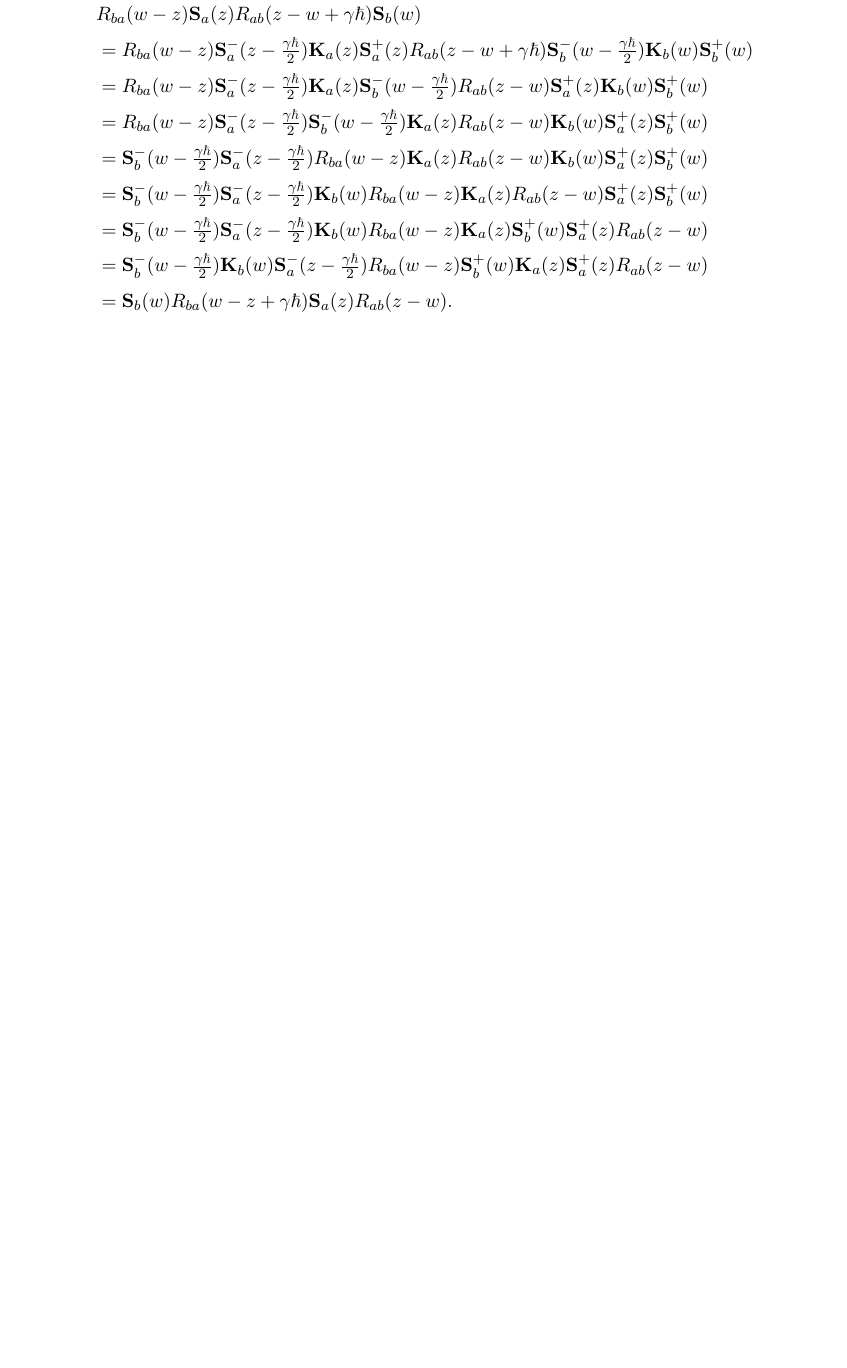
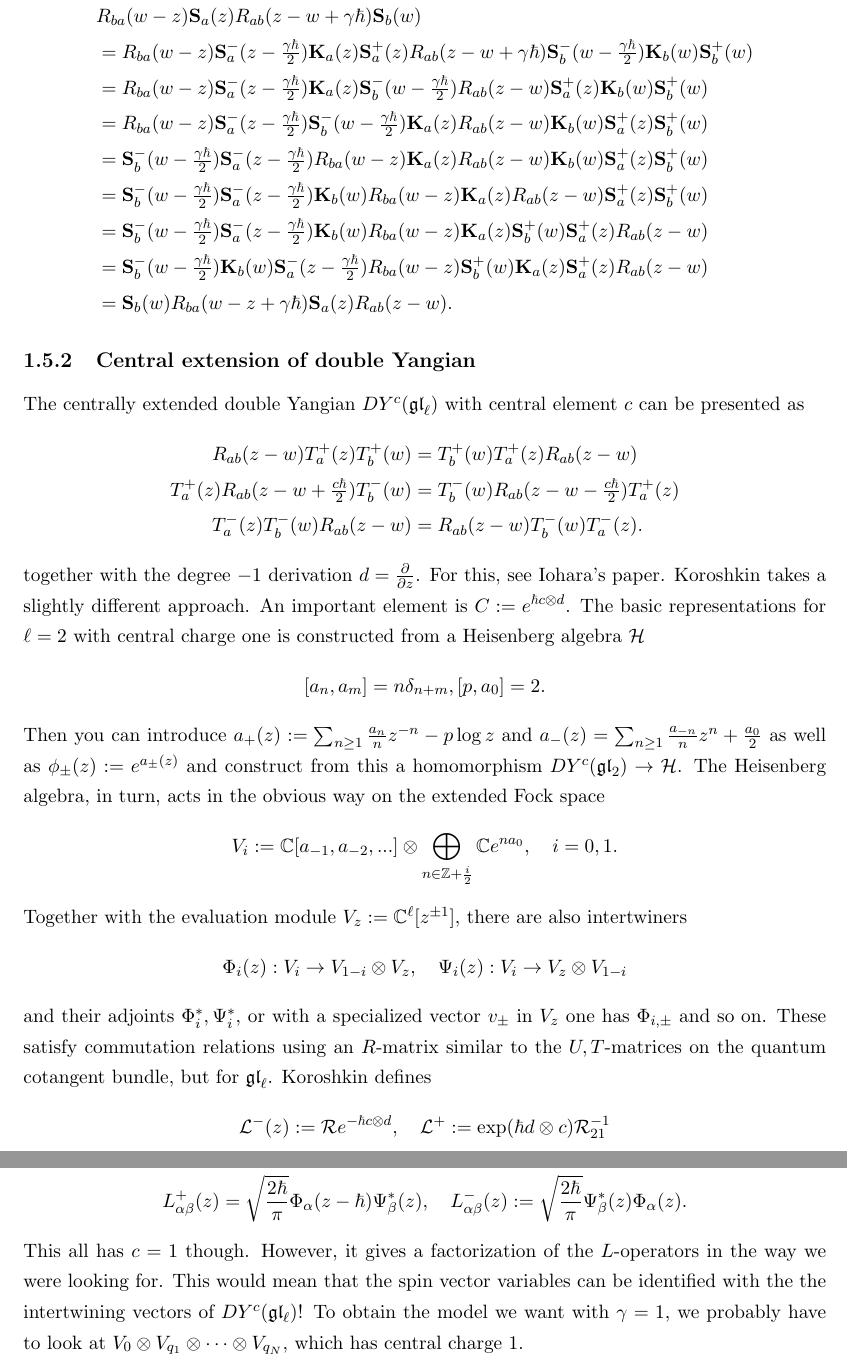
Before and after one commit to GlobalLukas/phd-thesis, a LaTeX thesis (notes.tex): part of page 50 of 53 before the commit and two parts of pages 50 and 51 of 54 after it, the two joined at a grey line, cut so that both start at the same text, the shorter picture padded with empty space. Compiled offline with pdfLaTeX.

Commit message:
Added section on central extension of double Yangian

```diff
--- a/notes.tex
+++ b/notes.tex
@@ -2383,6 +2383,36 @@ giving
 &= \mathbf{S}_b(w) R_{ba}(w-z+\gamma\hbar) \mathbf{S}_a(z) R_{ab}(z-w).
 \end{align*}
 
+\subsection{Central extension of double Yangian}
+
+The centrally extended double Yangian $DY^c(\mathfrak{gl}_\ell)$ with central element $c$ can be presented as
+\begin{align*}
+R_{ab}(z-w) T_a^+(z) T_b^+(w) &= T_b^+(w) T_a^+(z) R_{ab}(z-w) \\
+T_a^+(z) R_{ab}(z-w+\tfrac{c\hbar}{2}) T_b^-(w) &= T_b^-(w) R_{ab}(z-w-\tfrac{c\hbar}{2}) T_a^+(z) \\
+T_a^-(z) T_b^-(w) R_{ab}(z-w) &= R_{ab}(z-w) T_b^-(w) T_a^-(z).
+\end{align*}
+together with the degree $-1$ derivation $d = \frac{\partial}{\partial z}$. For this, see Iohara's paper. Koroshkin takes a slightly different approach. An important element is $C := e^{\hbar c \otimes d}$. The basic representations for $\ell=2$ with central charge one is constructed from a Heisenberg algebra $\mathcal{H}$
+\begin{equation*}
+[a_n,a_m] = n \delta_{n+m}, [p,a_0] = 2.
+\end{equation*}
+Then you can introduce $a_+(z) := \sum_{n \geq 1} \frac{a_n}{n} z^{-n}-p\log z$ and $a_-(z) = \sum_{n \geq 1} \frac{a_{-n}}{n} z^n + \frac{a_0}{2}$ as well as $\phi_\pm(z) := e^{a_\pm(z)}$ and construct from this a homomorphism $DY^c(\mathfrak{gl}_2) \to \mathcal{H}$. The Heisenberg algebra, in turn, acts in the obvious way on the extended Fock space
+\begin{equation*}
+V_i := \C[a_{-1},a_{-2},...] \otimes \bigoplus_{n \in \Z + \frac{i}{2}} \C e^{na_0}, \quad i=0,1.
+\end{equation*}
+Together with the evaluation module $V_z := \C^\ell[z^{\pm 1}]$, there are also intertwiners
+\begin{align*}
+\Phi_i(z): V_i \to V_{1-i} \otimes V_z, \quad \Psi_i(z): V_i \to V_z \otimes V_{1-i}
+\end{align*}
+and their adjoints $\Phi_i^*,\Psi_i^*$, or with a specialized vector $v_\pm$ in $V_z$ one has $\Phi_{i,\pm}$ and so on. These satisfy commutation relations using an $R$-matrix similar to the $U,T$-matrices on the quantum cotangent bundle, but for $\mathfrak{gl}_\ell$. Koroshkin defines
+\begin{align*}
+\mathcal{L}^-(z) := \mathcal{R} e^{-\hbar c \otimes d}, \quad \mathcal{L}^+ := \exp(\hbar d \otimes c) \mathcal{R}_{21}^{-1}
+\end{align*}
+and one can also find
+\begin{equation*}
+L_{\alpha\beta}^+(z) = \sqrt{\frac{2\hbar}{\pi}} \Phi_\alpha(z-\hbar) \Psi_\beta^*(z), \quad L_{\alpha\beta}^-(z) := \sqrt{\frac{2\hbar}{\pi}} \Psi_\beta^*(z) \Phi_\alpha(z).
+\end{equation*}
+This all has $c=1$ though. However, it gives a factorization of the $L$-operators in the way we were looking for. This would mean that the spin vector variables can be identified with the the intertwining vectors of $DY^c(\mathfrak{gl}_\ell)$! To obtain the model we want with $\gamma=1$, we probably have to look at $V_0 \otimes V_{q_1} \otimes \cdots \otimes V_{q_N}$, which has central charge 1.
+
 \pagebreak
 
 \chapter*{Notation}\label{chapter:notation}
```
